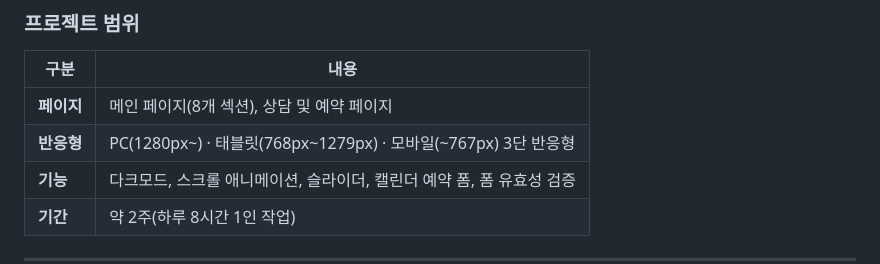
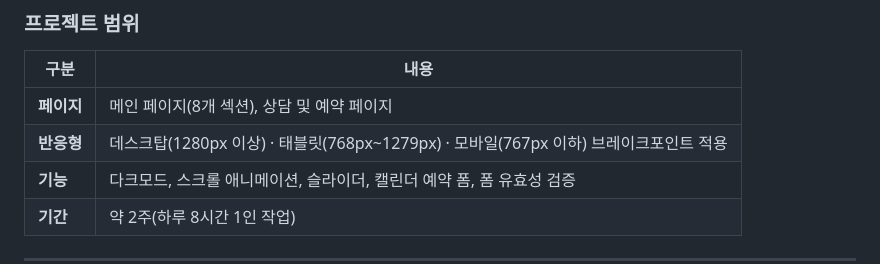
Before and after one commit to Jongju-Lee/well-life-clinic, a Markdown page: README.md, the part around the change. Rendered like a GitHub page.

Commit message:
chore: readme 반응형 부분 내용 수정

```diff
--- a/README.md
+++ b/README.md
@@ -14,7 +14,7 @@
 | 구분 | 내용 |
 |---|---|
 | **페이지** | 메인 페이지(8개 섹션), 상담 및 예약 페이지 |
-| **반응형** | PC(1280px~) · 태블릿(768px~1279px) · 모바일(~767px) 3단 반응형 |
+| **반응형** | 데스크탑(1280px 이상) · 태블릿(768px~1279px) · 모바일(767px 이하) 브레이크포인트 적용 |
 | **기능** | 다크모드, 스크롤 애니메이션, 슬라이더, 캘린더 예약 폼, 폼 유효성 검증 |
 | **기간** | 약 2주(하루 8시간 1인 작업) |
 
```
